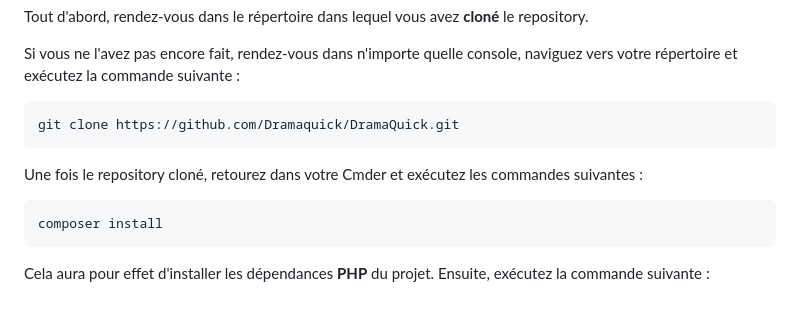
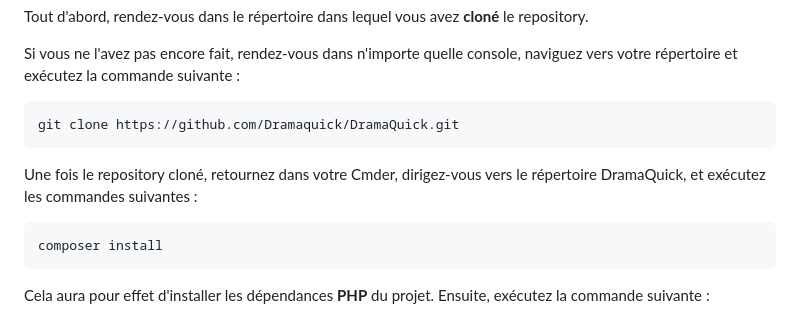
Before and after one commit to Dramaquick/OLD-DramaQuick, a Markdown page: README.md, the part around the change. Drawn GitHub-style.

Commit message:
✏ Typo

````diff
--- a/README.md
+++ b/README.md
@@ -55,7 +55,7 @@ Si vous ne l'avez pas encore fait, rendez-vous dans n'importe quelle console, na
 git clone https://github.com/Dramaquick/DramaQuick.git
 ```
 
-Une fois le repository cloné, retourez dans votre Cmder et exécutez les commandes suivantes :
+Une fois le repository cloné, retournez dans votre Cmder, dirigez-vous vers le répertoire DramaQuick, et exécutez les commandes suivantes :
 
 ```bash
 composer install
````
